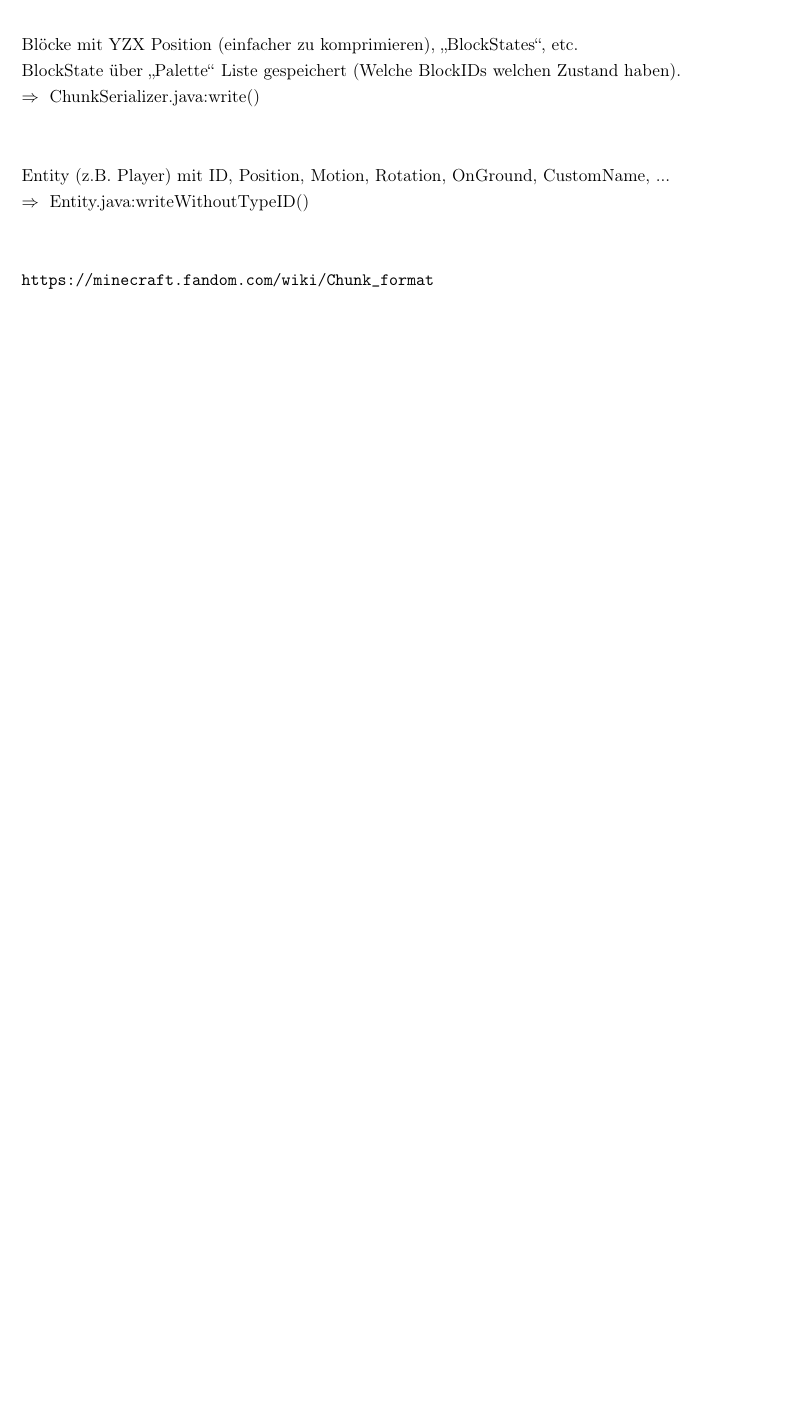
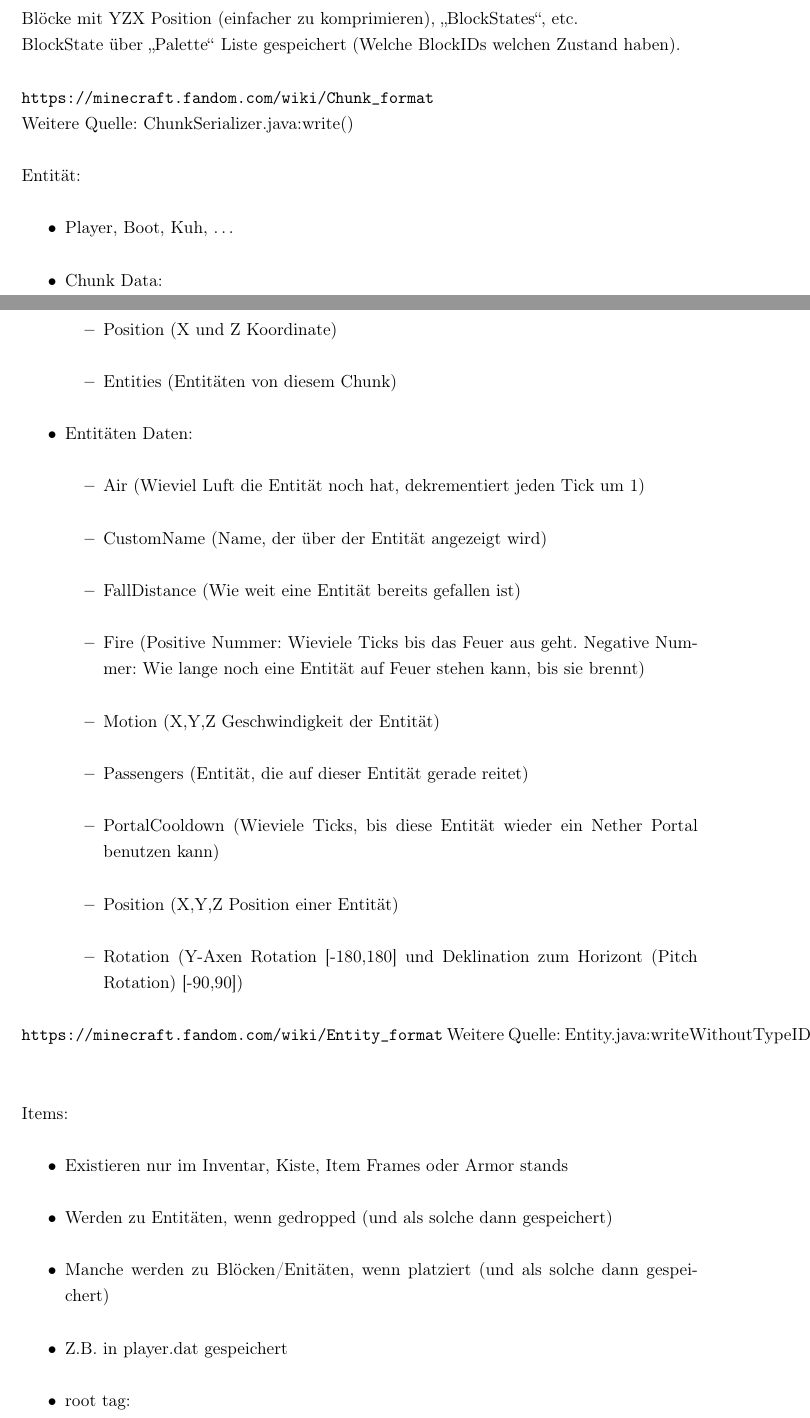
Before and after one commit to Giulcoo/bachelor-thesis, a LaTeX thesis (thesis/src/main.tex, which reads thesis/src/chapter/6-videospiele.tex): part of page 37 of 49 before the commit and two parts of pages 37 and 38 of 50 after it, the two joined at a grey line, cut so that both start at the same text, the shorter picture padded with empty space. Compiled offline with pdfLaTeX.

Commit message:
feat: research minecraft data types

```diff
--- a/thesis/src/chapter/6-videospiele.tex
+++ b/thesis/src/chapter/6-videospiele.tex
@@ -42,8 +44,43 @@ beinhalten diese.\\
 Blöcke mit YZX Position (einfacher zu komprimieren), "BlockStates", etc.\\
-BlockState über "Palette" Liste gespeichert (Welche BlockIDs welchen Zustand haben).\\
-$\Rightarrow{}$ ChunkSerializer.java:write()\\
+BlockState über "Palette" Liste gespeichert (Welche BlockIDs welchen Zustand haben).
 
-Entity (z.B. Player) mit ID, Position, Motion, Rotation, OnGround, CustomName, ...\\
-$\Rightarrow{}$ Entity.java:writeWithoutTypeID()\\
+% 1.8.2023
+\url{https://minecraft.fandom.com/wiki/Chunk_format}\\
+Weitere Quelle: ChunkSerializer.java:write()
 
-\url{https://minecraft.fandom.com/wiki/Chunk_format}
+Entität:
+\begin{itemize}
+    \item Player, Boot, Kuh, \dots
+    \item Chunk Data:
+    \begin{itemize}
+        \item Position (X und Z Koordinate)
+        \item Entities (Entitäten von diesem Chunk)
+    \end{itemize}
+    \item Entitäten Daten:
+    \begin{itemize}
+        \item Air (Wieviel Luft die Entität noch hat, dekrementiert jeden Tick um 1)
+        \item CustomName (Name, der über der Entität angezeigt wird)
+        \item FallDistance (Wie weit eine Entität bereits gefallen ist)
+        \item Fire (Positive Nummer: Wieviele Ticks bis das Feuer aus geht. Negative Nummer: Wie lange noch eine Entität auf Feuer stehen kann, bis sie brennt)
+        \item Motion (X,Y,Z Geschwindigkeit der Entität)
+        \item Passengers (Entität, die auf dieser Entität gerade reitet)
+        \item PortalCooldown (Wieviele Ticks, bis diese Entität wieder ein Nether Portal benutzen kann)
+        \item Position (X,Y,Z Position einer Entität)
+        \item Rotation (Y-Axen Rotation [-180,180] und Deklination zum Horizont (Pitch Rotation) [-90,90])
+    \end{itemize}
+\end{itemize}
+
+% 1.8.2023
+\url{https://minecraft.fandom.com/wiki/Entity_format}
+Weitere Quelle: Entity.java:writeWithoutTypeID()\\
+
+Items:
+\begin{itemize}
+    \item Existieren nur im Inventar, Kiste, Item Frames oder Armor stands
+    \item Werden zu Entitäten, wenn gedropped (und als solche dann gespeichert)
+    \item Manche werden zu Blöcken/Enitäten, wenn platziert (und als solche dann gespeichert)
+    \item Z.B. in player.dat gespeichert
+    \item root tag:
+    \begin{itemize}
+        \item Count (Anzahl gestackter Items)
+        \item Slot (Inventar Slot)
```
Also changed, not shown: thesis/src/chapter/6-videospiele.tex (16 more changed lines), 1 other file.
